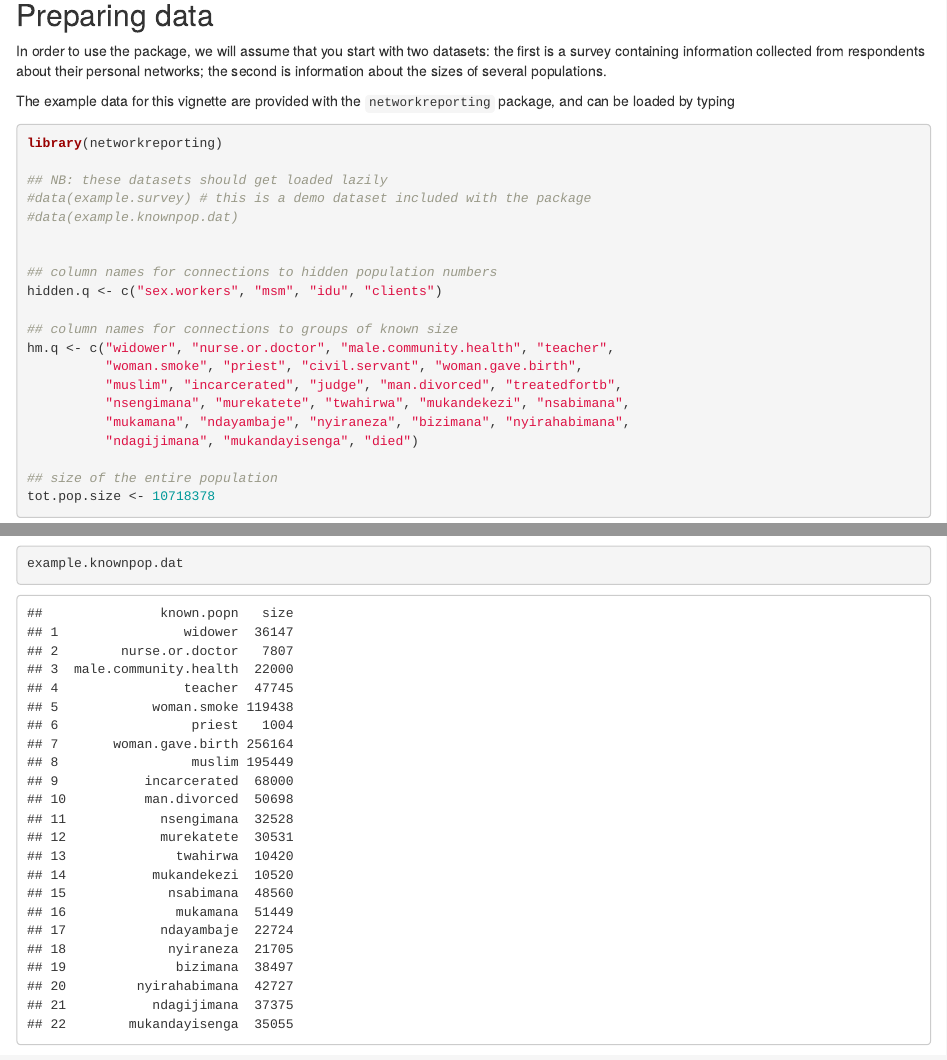
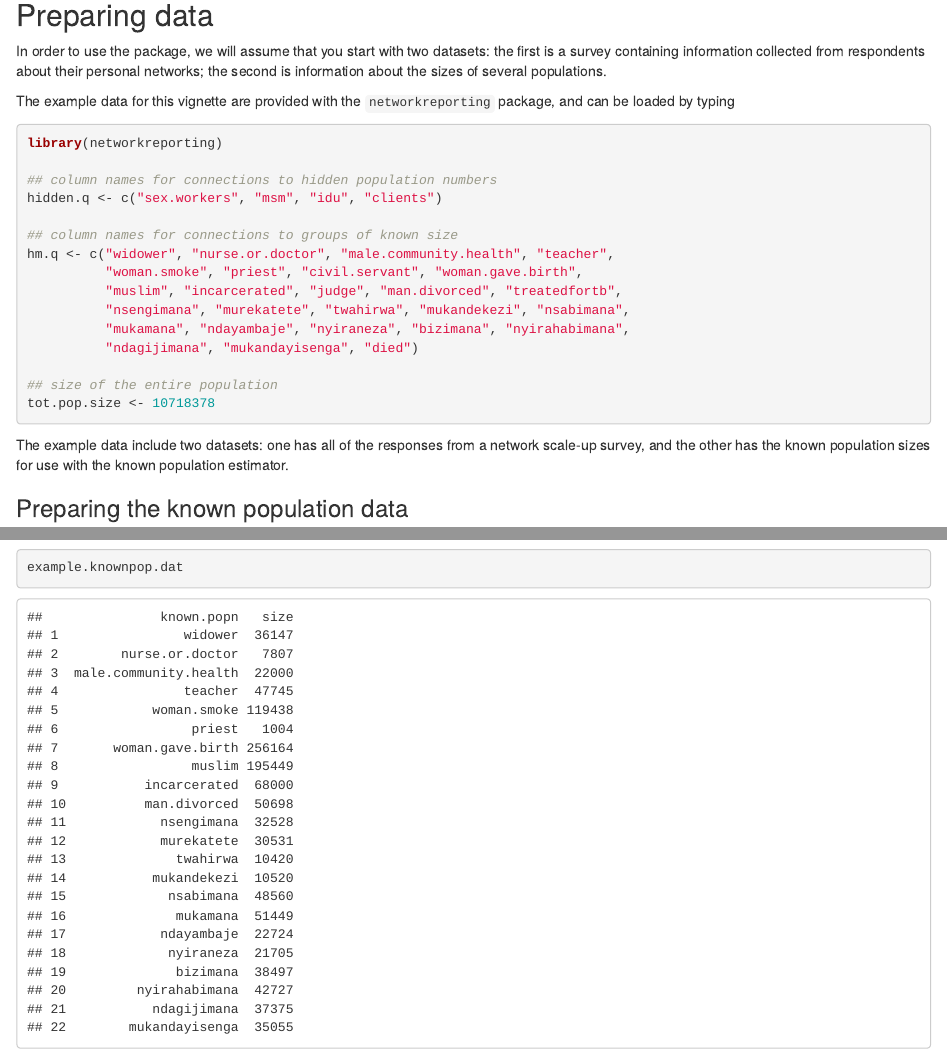
Before and after one commit to dfeehan/networkreporting, an R Markdown document (vignettes/network_scaleup.Rmd): the page in a window 1100 px wide, from 870 px down, and a second part further down, joined at a grey line. Rendered offline with R 4.5, knitr and Pandoc, with nearby package versions; some code elsewhere in the file could not run offline.

Commit message:
rely on lazy loading for package data

````diff
--- a/vignettes/network_scaleup.Rmd
+++ b/vignettes/network_scaleup.Rmd
@@ -76,11 +76,6 @@
 
 ```{r, message=FALSE}
 library(networkreporting)
-
-## NB: these datasets should get loaded lazily
-#data(example.survey) # this is a demo dataset included with the package
-#data(example.knownpop.dat)
-
 
 ## column names for connections to hidden population numbers
 hidden.q <- c("sex.workers", "msm", "idu", "clients")
````
